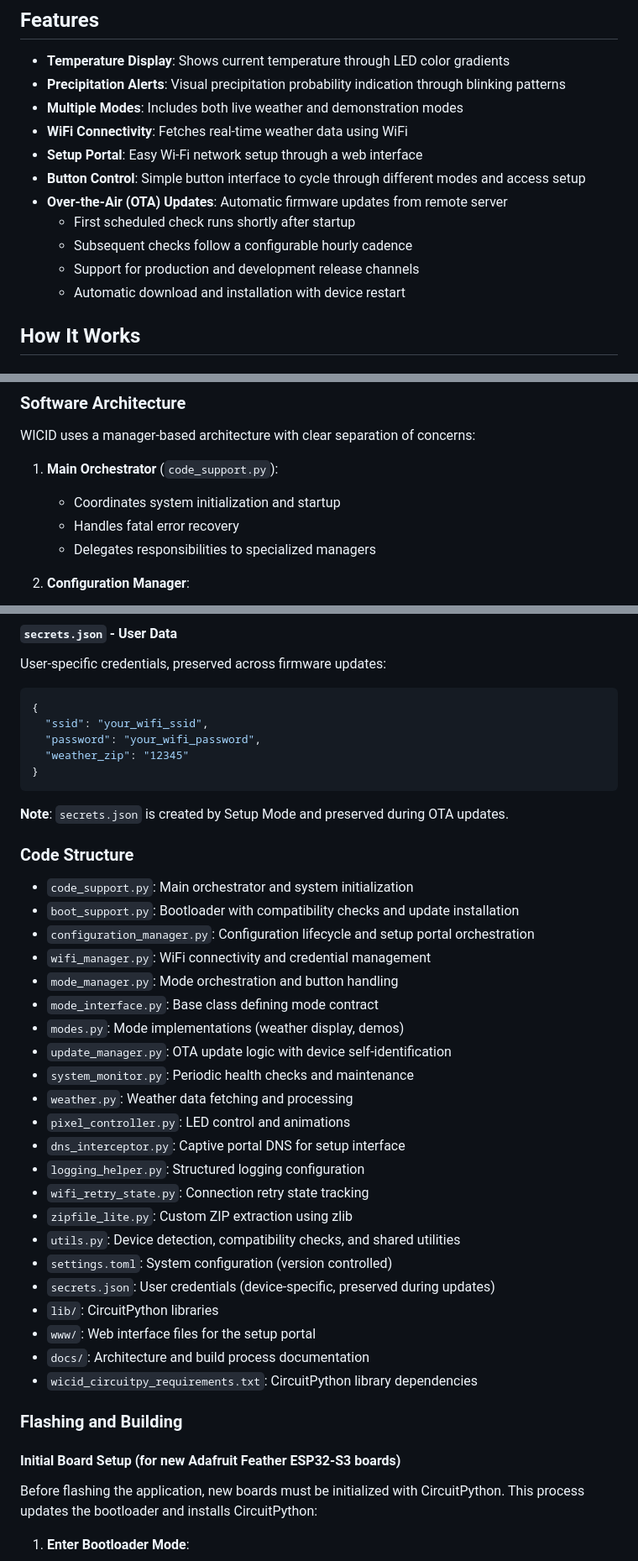
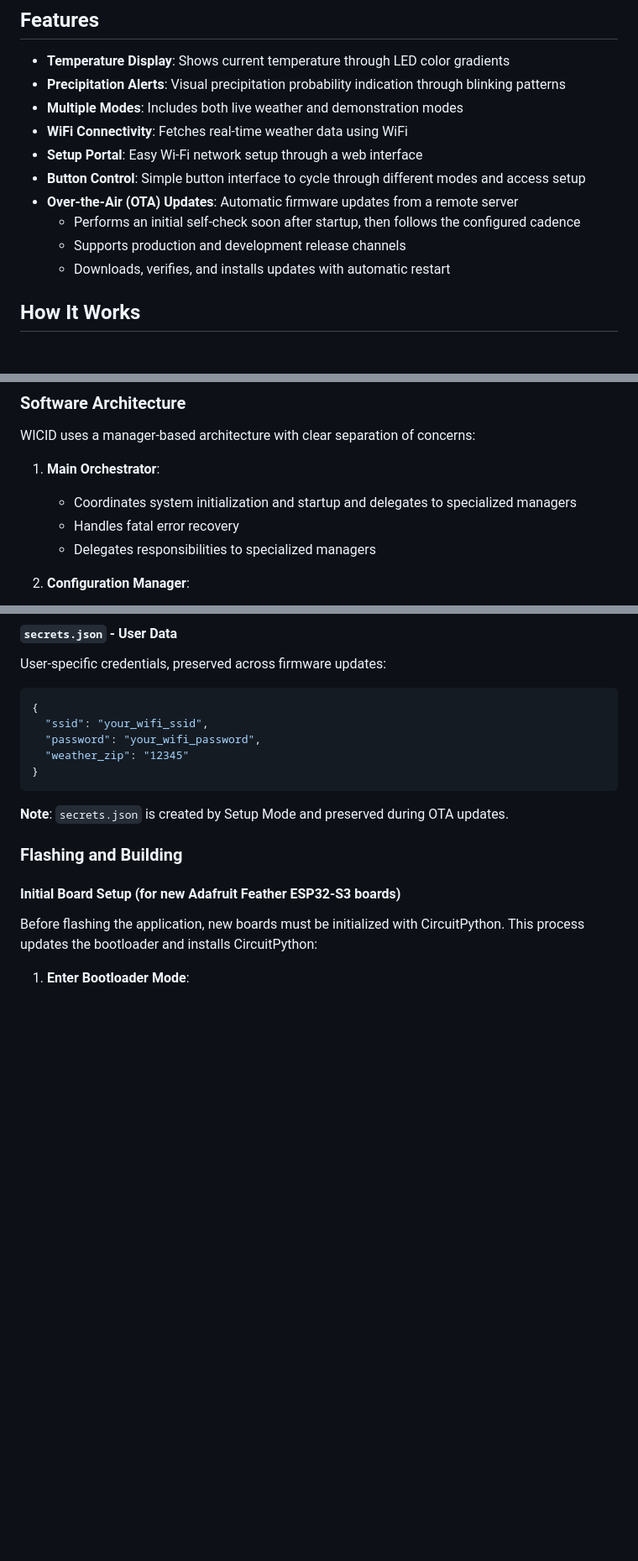
Before and after one commit to wicid-ai/wicid_firmware, a Markdown page: README.md, 3 parts joined by grey strips. Shown at 84% size. Rendered like a GitHub page; blank space fills up the shorter version.

````diff
--- a/README.md
+++ b/README.md
@@ -13,11 +13,10 @@ See the product website at: https://www.wicid.ai
 - **WiFi Connectivity**: Fetches real-time weather data using WiFi
 - **Setup Portal**: Easy Wi-Fi network setup through a web interface
 - **Button Control**: Simple button interface to cycle through different modes and access setup
-- **Over-the-Air (OTA) Updates**: Automatic firmware updates from remote server
-  - First scheduled check runs shortly after startup
-  - Subsequent checks follow a configurable hourly cadence
-  - Support for production and development release channels
-  - Automatic download and installation with device restart
+- **Over-the-Air (OTA) Updates**: Automatic firmware updates from a remote server
+  - Performs an initial self-check soon after startup, then follows the configured cadence
+  - Supports production and development release channels
+  - Downloads, verifies, and installs updates with automatic restart
 
 ## How It Works
 
@@ -31,8 +30,8 @@ See the product website at: https://www.wicid.ai
 
 WICID uses a manager-based architecture with clear separation of concerns:
 
-1. **Main Orchestrator** (`code_support.py`):
-   - Coordinates system initialization and startup
+1. **Main Orchestrator**:
+   - Coordinates system initialization and startup and delegates to specialized managers
    - Handles fatal error recovery
    - Delegates responsibilities to specialized managers
 
@@ -292,30 +295,6 @@ User-specific credentials, preserved across firmware updates:
 ```
 
 **Note**: `secrets.json` is created by Setup Mode and preserved during OTA updates.
-
-### Code Structure
-- `code_support.py`: Main orchestrator and system initialization
-- `boot_support.py`: Bootloader with compatibility checks and update installation
-- `configuration_manager.py`: Configuration lifecycle and setup portal orchestration
-- `wifi_manager.py`: WiFi connectivity and credential management
-- `mode_manager.py`: Mode orchestration and button handling
-- `mode_interface.py`: Base class defining mode contract
-- `modes.py`: Mode implementations (weather display, demos)
-- `update_manager.py`: OTA update logic with device self-identification
-- `system_monitor.py`: Periodic health checks and maintenance
-- `weather.py`: Weather data fetching and processing
-- `pixel_controller.py`: LED control and animations
-- `dns_interceptor.py`: Captive portal DNS for setup interface
-- `logging_helper.py`: Structured logging configuration
-- `wifi_retry_state.py`: Connection retry state tracking
-- `zipfile_lite.py`: Custom ZIP extraction using zlib
-- `utils.py`: Device detection, compatibility checks, and shared utilities
-- `settings.toml`: System configuration (version controlled)
-- `secrets.json`: User credentials (device-specific, preserved during updates)
-- `lib/`: CircuitPython libraries
-- `www/`: Web interface files for the setup portal
-- `docs/`: Architecture and build process documentation
-- `wicid_circuitpy_requirements.txt`: CircuitPython library dependencies
 
 ### Flashing and Building
 
````
Also changed, not shown: other parts of README.md (+11 -41 lines), docs/BUILD_PROCESS.md (+1 -0 lines).
